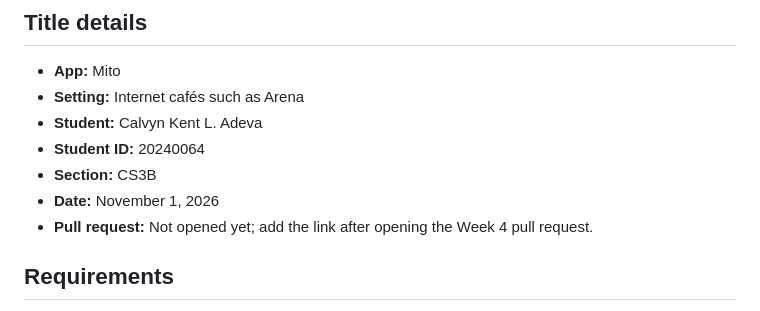
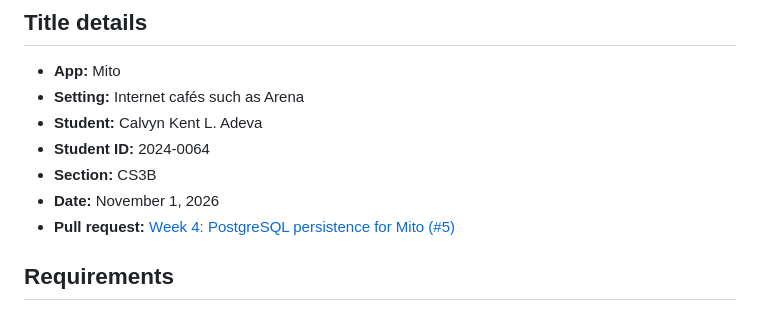
Before and after one commit to calvynddb/ccc181, a Markdown page: docs/week4/report.md, the part around the change. Drawn GitHub-style.

Commit message:
Add merged Week 4 pull request link (#3)

```diff
--- a/docs/week4/report.md
+++ b/docs/week4/report.md
@@ -5,10 +5,10 @@
 - **App:** Mito
 - **Setting:** Internet cafés such as Arena
 - **Student:** Calvyn Kent L. Adeva
-- **Student ID:** 20240064
+- **Student ID:** 2024-0064
 - **Section:** CS3B
 - **Date:** November 1, 2026
-- **Pull request:** Not opened yet; add the link after opening the Week 4 pull request.
+- **Pull request:** [Week 4: PostgreSQL persistence for Mito (#5)](https://github.com/calvynddb/ccc181/pull/5)
 
 ## Requirements
 
```
